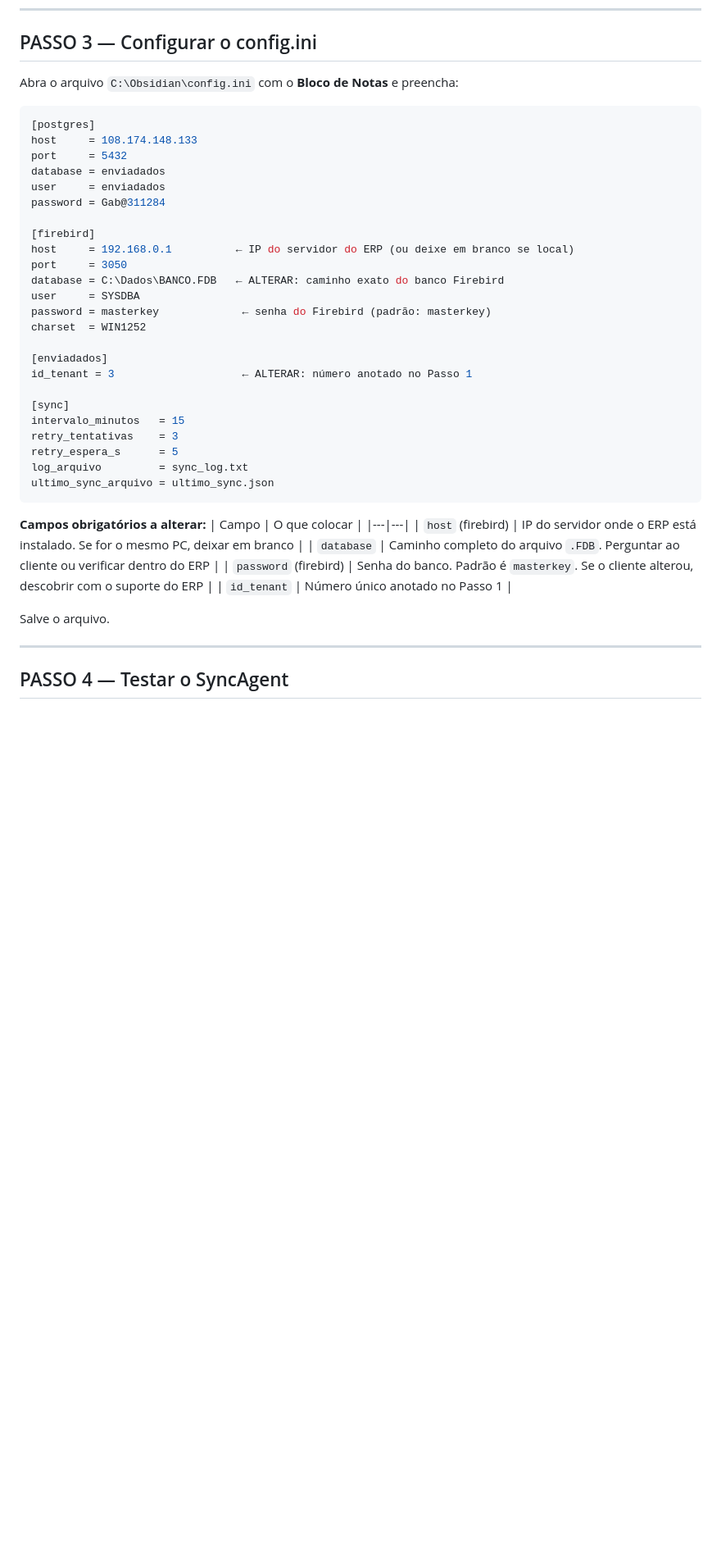
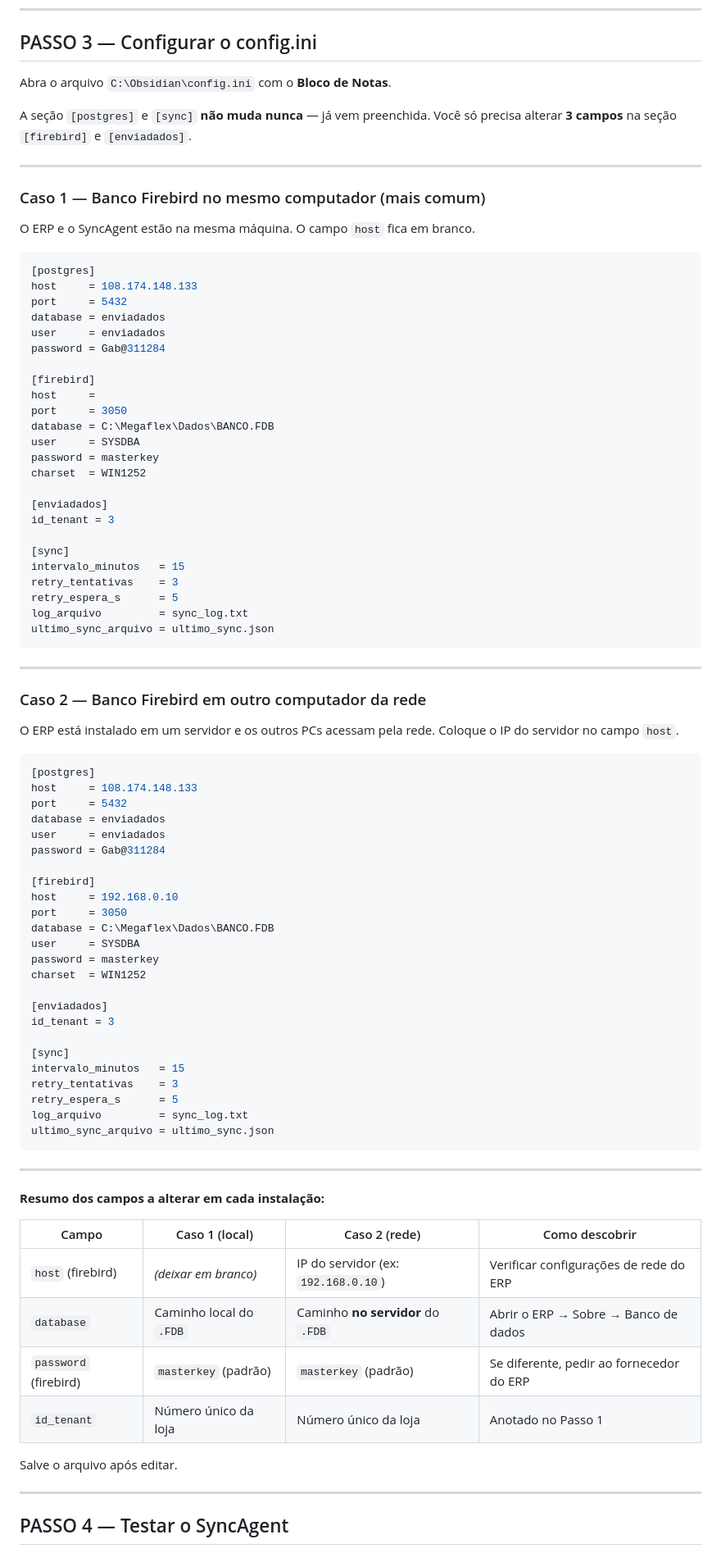
Before and after one commit to gessemachado/enviadados, a Markdown page: ROTEIRO_INSTALACAO.md, the part around the change. Shown at 82% size. Rendered like a GitHub page; blank space fills up the shorter version.

Commit message:
docs: roteiro — exemplos completos de config.ini para banco local e em rede
Co-Authored-By: Claude Sonnet 4.6 <noreply@anthropic.com>

````diff
--- a/ROTEIRO_INSTALACAO.md
+++ b/ROTEIRO_INSTALACAO.md
@@ -94,7 +94,16 @@ Copie para dentro dela **3 arquivos**:
 
 ## PASSO 3 — Configurar o config.ini
 
-Abra o arquivo `C:\Obsidian\config.ini` com o **Bloco de Notas** e preencha:
+Abra o arquivo `C:\Obsidian\config.ini` com o **Bloco de Notas**.
+
+A seção `[postgres]` e `[sync]` **não muda nunca** — já vem preenchida.
+Você só precisa alterar **3 campos** na seção `[firebird]` e `[enviadados]`.
+
+---
+
+### Caso 1 — Banco Firebird no mesmo computador (mais comum)
+
+O ERP e o SyncAgent estão na mesma máquina. O campo `host` fica em branco.
 
 ```ini
 [postgres]
@@ -105,15 +114,15 @@ user     = enviadados
 password = Gab@311284
 
 [firebird]
-host     = 192.168.0.1          ← IP do servidor do ERP (ou deixe em branco se local)
+host     =
 port     = 3050
-database = C:\Dados\BANCO.FDB   ← ALTERAR: caminho exato do banco Firebird
+database = C:\Megaflex\Dados\BANCO.FDB
 user     = SYSDBA
-password = masterkey             ← senha do Firebird (padrão: masterkey)
+password = masterkey
 charset  = WIN1252
 
 [enviadados]
-id_tenant = 3                    ← ALTERAR: número anotado no Passo 1
+id_tenant = 3
 
 [sync]
 intervalo_minutos   = 15
@@ -123,15 +132,52 @@ log_arquivo         = sync_log.txt
 ultimo_sync_arquivo = ultimo_sync.json
 ```
 
-**Campos obrigatórios a alterar:**
-| Campo | O que colocar |
-|---|---|
-| `host` (firebird) | IP do servidor onde o ERP está instalado. Se for o mesmo PC, deixar em branco |
-| `database` | Caminho completo do arquivo `.FDB`. Perguntar ao cliente ou verificar dentro do ERP |
-| `password` (firebird) | Senha do banco. Padrão é `masterkey`. Se o cliente alterou, descobrir com o suporte do ERP |
-| `id_tenant` | Número único anotado no Passo 1 |
+---
 
-Salve o arquivo.
+### Caso 2 — Banco Firebird em outro computador da rede
+
+O ERP está instalado em um servidor e os outros PCs acessam pela rede.
+Coloque o IP do servidor no campo `host`.
+
+```ini
+[postgres]
+host     = 108.174.148.133
+port     = 5432
+database = enviadados
+user     = enviadados
+password = Gab@311284
+
+[firebird]
+host     = 192.168.0.10
+port     = 3050
+database = C:\Megaflex\Dados\BANCO.FDB
+user     = SYSDBA
+password = masterkey
+charset  = WIN1252
+
+[enviadados]
+id_tenant = 3
+
+[sync]
+intervalo_minutos   = 15
+retry_tentativas    = 3
+retry_espera_s      = 5
+log_arquivo         = sync_log.txt
+ultimo_sync_arquivo = ultimo_sync.json
+```
+
+---
+
+**Resumo dos campos a alterar em cada instalação:**
+
+| Campo | Caso 1 (local) | Caso 2 (rede) | Como descobrir |
+|---|---|---|---|
+| `host` (firebird) | *(deixar em branco)* | IP do servidor (ex: `192.168.0.10`) | Verificar configurações de rede do ERP |
+| `database` | Caminho local do `.FDB` | Caminho **no servidor** do `.FDB` | Abrir o ERP → Sobre → Banco de dados |
+| `password` (firebird) | `masterkey` (padrão) | `masterkey` (padrão) | Se diferente, pedir ao fornecedor do ERP |
+| `id_tenant` | Número único da loja | Número único da loja | Anotado no Passo 1 |
+
+Salve o arquivo após editar.
 
 ---
 
````
